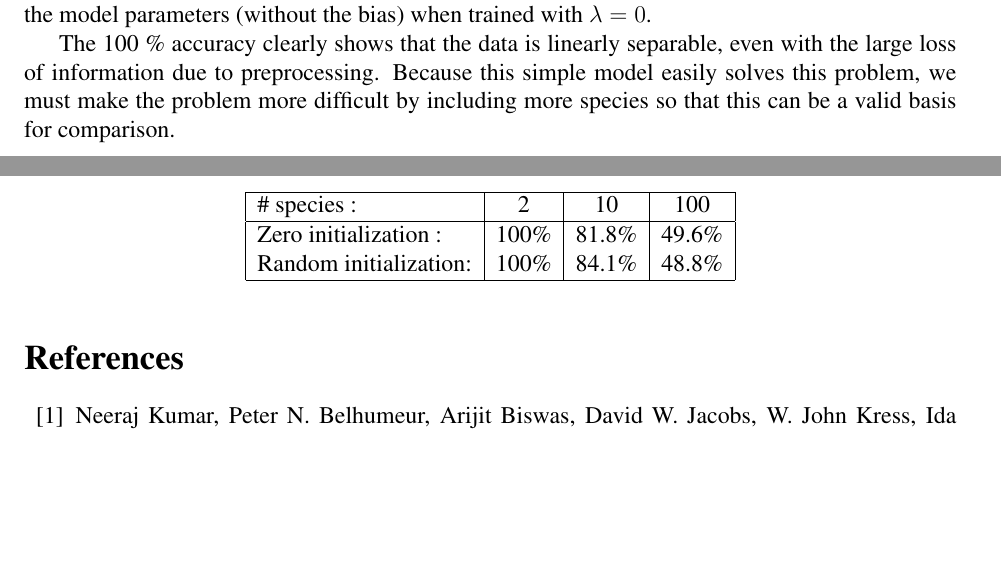
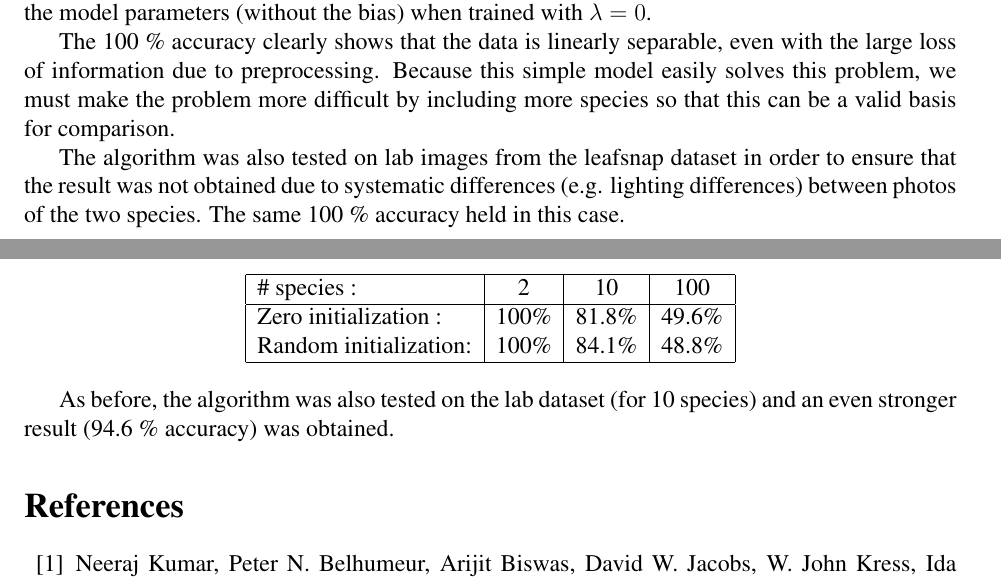
Before and after one commit to smallcats/Leaf-ID, a LaTeX document (ProjectDescription.tex): two parts of pages 2 and 5 of 5 before the commit and two parts of pages 2 and 4 of 6 after it, joined at a grey line, cut so that both start at the same text, the shorter picture padded with empty space. Compiled offline with pdfLaTeX.

```diff
--- a/ProjectDescription.tex
+++ b/ProjectDescription.tex
@@ -155,6 +155,8 @@
 
 The 100 \% accuracy clearly shows that the data is linearly separable, even with the large loss of information due to preprocessing. Because this simple model easily solves this problem, we must make the problem more difficult by including more species so that this can be a valid basis for comparison.
 
+The algorithm was also tested on lab images from the leafsnap dataset in order to ensure that the result was not obtained due to systematic differences (e.g. lighting differences) between photos of the two species. The same 100 \% accuracy held in this case.
+
 \begin{figure}
 \begin{center}
  \includegraphics[scale=8]{C:/Users/Geoffrey/Documents/GitHub/MLproject/theta_im_zeroinit.png}
@@ -189,6 +191,8 @@
 \caption{\label{fig:exphotosmulti} Example photos of \textit{acer palmatum} (upper left), \textit{acer pseudoplatanus} (upper right), \textit{betula nigra} (bottom left) and \textit{crataegus viridis} (bottom right). The two species on top are included in the models trained on 10 species and all four are incluced in the models trained on 100 species.}
 \end{figure}
 
+As before, the algorithm was also tested on the lab dataset (for 10 species) and an even stronger result (94.6 \% accuracy) was obtained.
+
 \begin{thebibliography}{99}
 \bibitem{leafsnap} Neeraj Kumar, Peter N. Belhumeur, Arijit Biswas, David W. Jacobs, W. John Kress, Ida Lopez, Jo\~{a}o V. B. Soares, "Leafsnap: A Computer Vision System for Automatic Plant Species Identification," Proceedings of the 12th European Conference on Computer Vision (ECCV), October 2012.
 \end{thebibliography}
```
Also changed, not shown: ProjectDescription.pdf, 1 other file.
